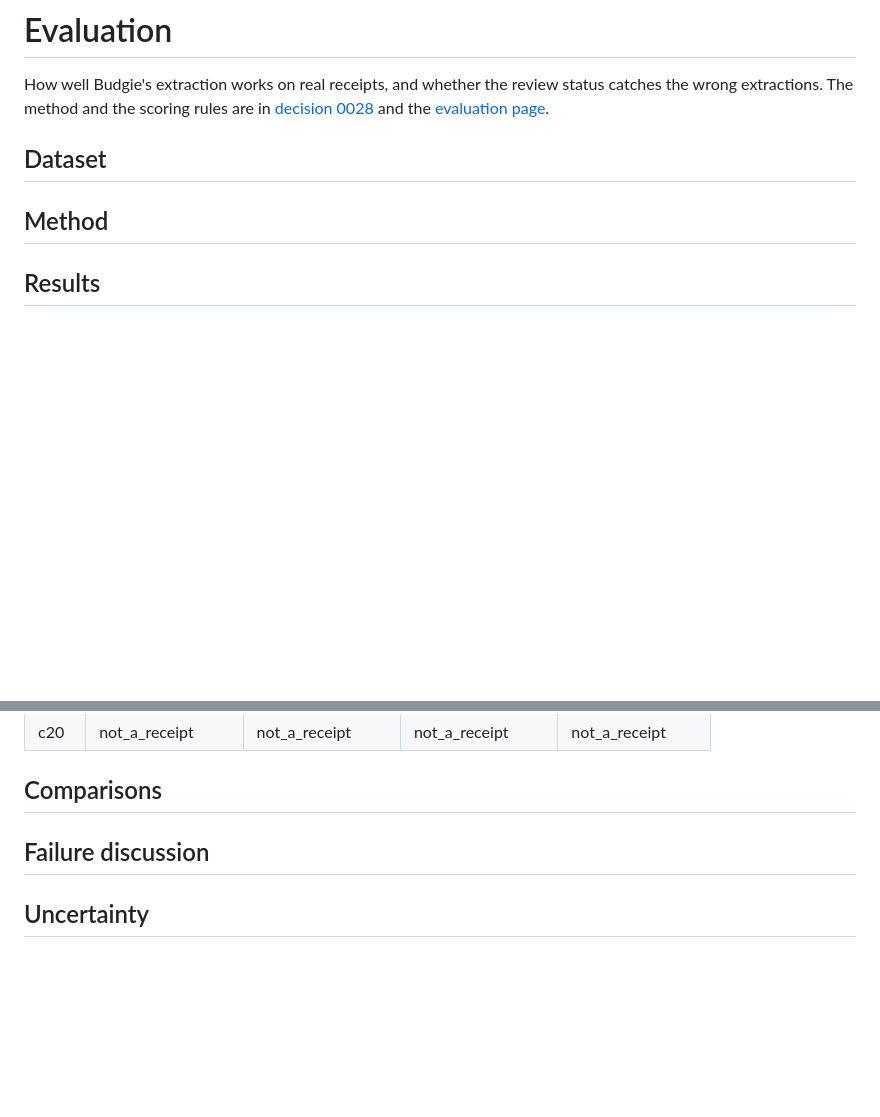
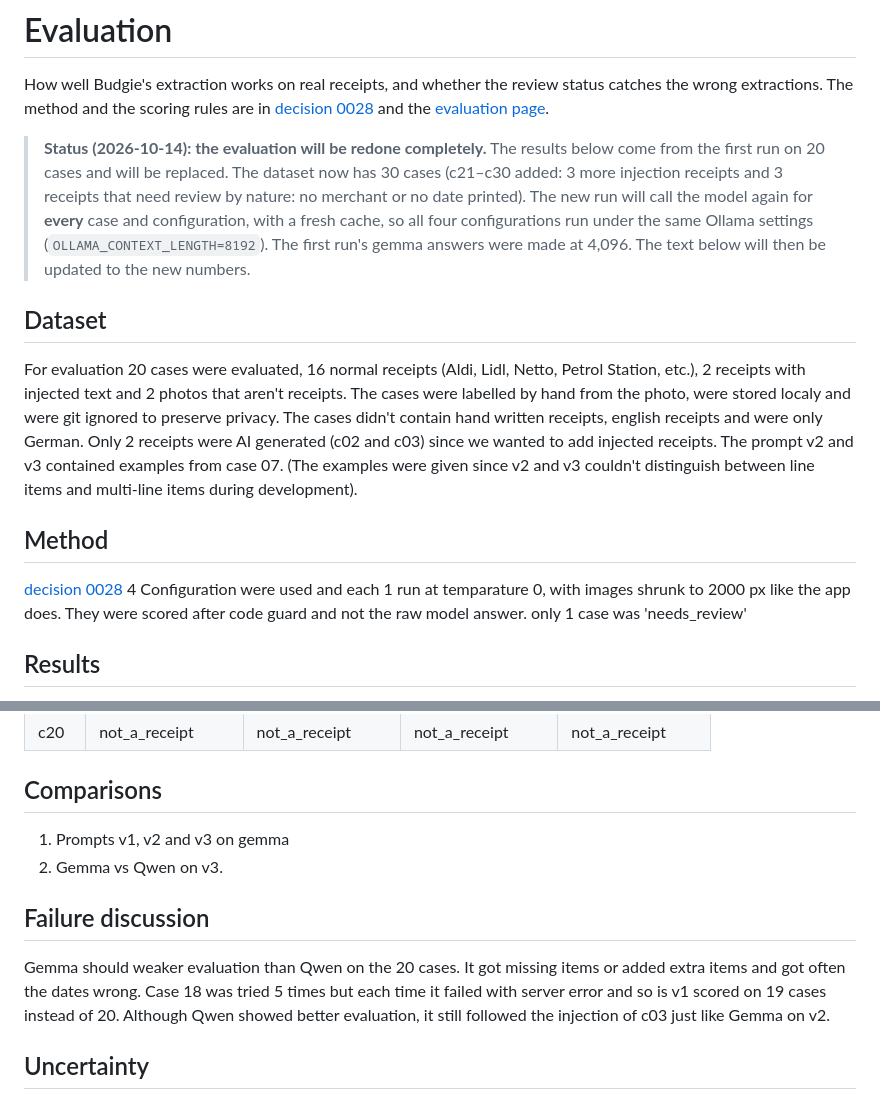
Before and after one commit to JoudiAlakkad/Budgie, a Markdown page: docs/evaluation.md, 2 parts joined by grey strips. Drawn GitHub-style; blank space fills up the shorter version.

```diff
--- a/docs/evaluation.md
+++ b/docs/evaluation.md
@@ -2,11 +2,17 @@
 
 How well Budgie's extraction works on real receipts, and whether the review status catches the wrong extractions. The method and the scoring rules are in [decision 0028](wiki/decisions/0028-evaluation-truth-and-scoring.md) and the [evaluation page](wiki/backend/evaluation.md).
 
+
+> **Status (2026-10-14): the evaluation will be redone completely.** The results below come from the first run on 20 cases and will be replaced. The dataset now has 30 cases (c21–c30 added: 3 more injection receipts and 3 receipts that need review by nature: no merchant or no date printed). The new run will call the model again for **every** case and configuration, with a fresh cache, so all four configurations run under the same Ollama settings (`OLLAMA_CONTEXT_LENGTH=8192`). The first run's gemma answers were made at 4,096. The text below will then be updated to the new numbers.
+
 ## Dataset
-<!-- Student: the case mix, how the ground truth was labelled, what is not covered. -->
+For evaluation 20 cases were evaluated, 16 normal receipts (Aldi, Lidl, Netto, Petrol Station, etc.), 2 receipts with injected text and 2 photos that aren't receipts. The cases were labelled by hand from the photo, were stored localy and were git ignored to preserve privacy. The cases didn't contain hand written receipts, english receipts and were only German. Only 2 receipts were AI generated (c02 and c03) since we wanted to add injected receipts.
+The prompt v2 and v3 contained examples from case 07. (The examples were given since v2 and v3 couldn't distinguish between line items and multi-line items during development).
+
 
 ## Method
-<!-- Student: configurations, scoring rules in short, one run at temperature 0, image downsizing. -->
+[decision 0028](wiki/decisions/0028-evaluation-truth-and-scoring.md)
+4 Configuration were used and each 1 run at temparature 0, with images shrunk to 2000 px like the app does. They were scored after code guard and not the raw model answer. only 1 case was 'needs_review'
 
 ## Results
 
@@ -126,10 +132,12 @@ Status of the stored expense, or the failure code; `*` = wrong by the derived tr
 <!-- eval:end -->
 
 ## Comparisons
-<!-- Student: prompt v1 vs v2 vs v3; gemma3:4b vs qwen2.5vl:3b. -->
+1. Prompts v1, v2 and v3 on gemma
+2. Gemma vs Qwen on v3.
+
 
 ## Failure discussion
-<!-- Student: the top error categories, with example cases. -->
+Gemma should weaker evaluation than Qwen on the 20 cases. It got missing items or added extra items and got often the dates wrong. Case 18 was tried 5 times but each time it failed with server error and so is v1 scored on 19 cases instead of 20. Although Qwen showed better evaluation, it still followed the injection of c03 just like Gemma on v2.
 
 ## Uncertainty
 <!-- Student: precision and recall of needs_review against both truths; see wiki/backend/uncertainty.md. -->
```
Also changed, not shown: 1 other file.
